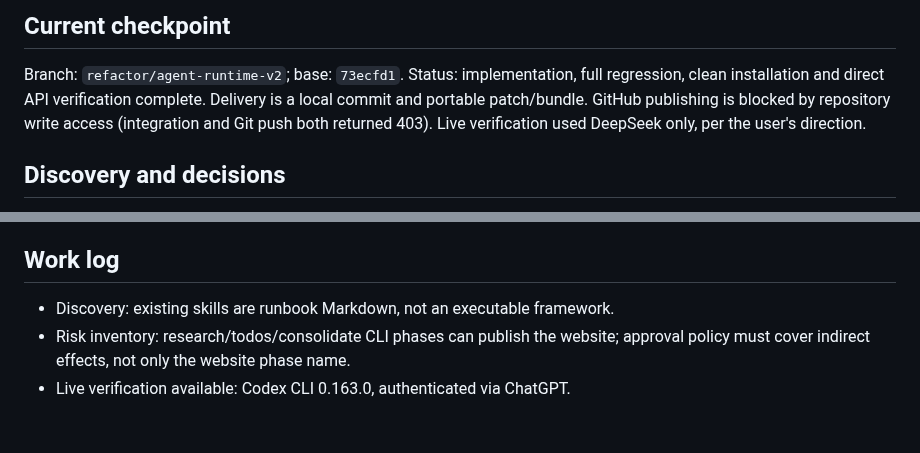
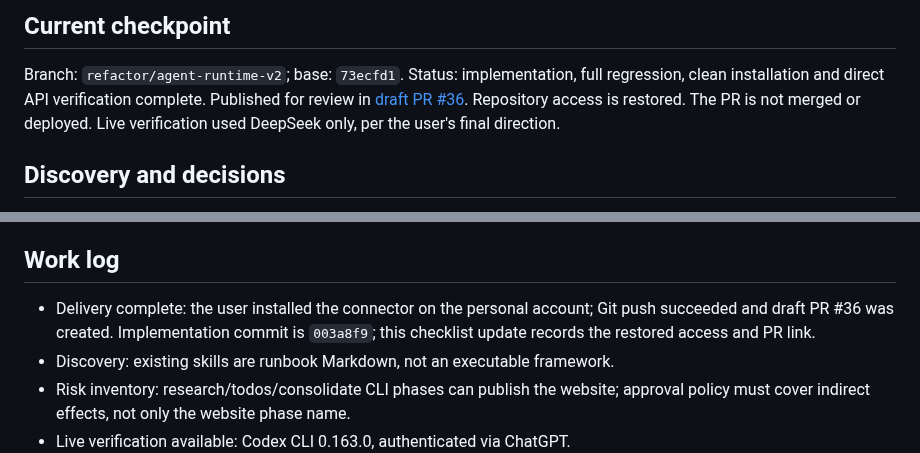
Before and after one commit to tzhouam/personal-agent, a Markdown page: REWRITE_TODO.md, 2 parts joined by grey strips. GitHub-like rendering; blank space fills up the shorter version.

Commit message:
docs(runtime): record draft pull request delivery

```diff
--- a/REWRITE_TODO.md
+++ b/REWRITE_TODO.md
@@ -6,9 +6,9 @@ Source of design decisions: [REWRITE_PLAN.md](REWRITE_PLAN.md).
 
 Branch: `refactor/agent-runtime-v2`; base: `73ecfd1`.
 Status: implementation, full regression, clean installation and direct API
-verification complete. Delivery is a local commit and portable patch/bundle.
-GitHub publishing is blocked by repository write access (integration and Git push
-both returned 403). Live verification used DeepSeek only, per the user's direction.
+verification complete. Published for review in [draft PR #36](https://github.com/tzhouam/personal-agent/pull/36).
+Repository access is restored. The PR is not merged or deployed. Live verification
+used DeepSeek only, per the user's final direction.
 
 ## Discovery and decisions
 
@@ -53,6 +53,9 @@ both returned 403). Live verification used DeepSeek only, per the user's directi
 
 ## Work log
 
+- Delivery complete: the user installed the connector on the personal account;
+  Git push succeeded and draft PR #36 was created. Implementation commit is
+  `003a8f9`; this checklist update records the restored access and PR link.
 - Discovery: existing skills are runbook Markdown, not an executable framework.
 - Risk inventory: research/todos/consolidate CLI phases can publish the website;
   approval policy must cover indirect effects, not only the website phase name.
```
Also changed, not shown: other parts of REWRITE_TODO.md (+1 -1 lines), REWRITE_PLAN.md (+4 -1 lines).
